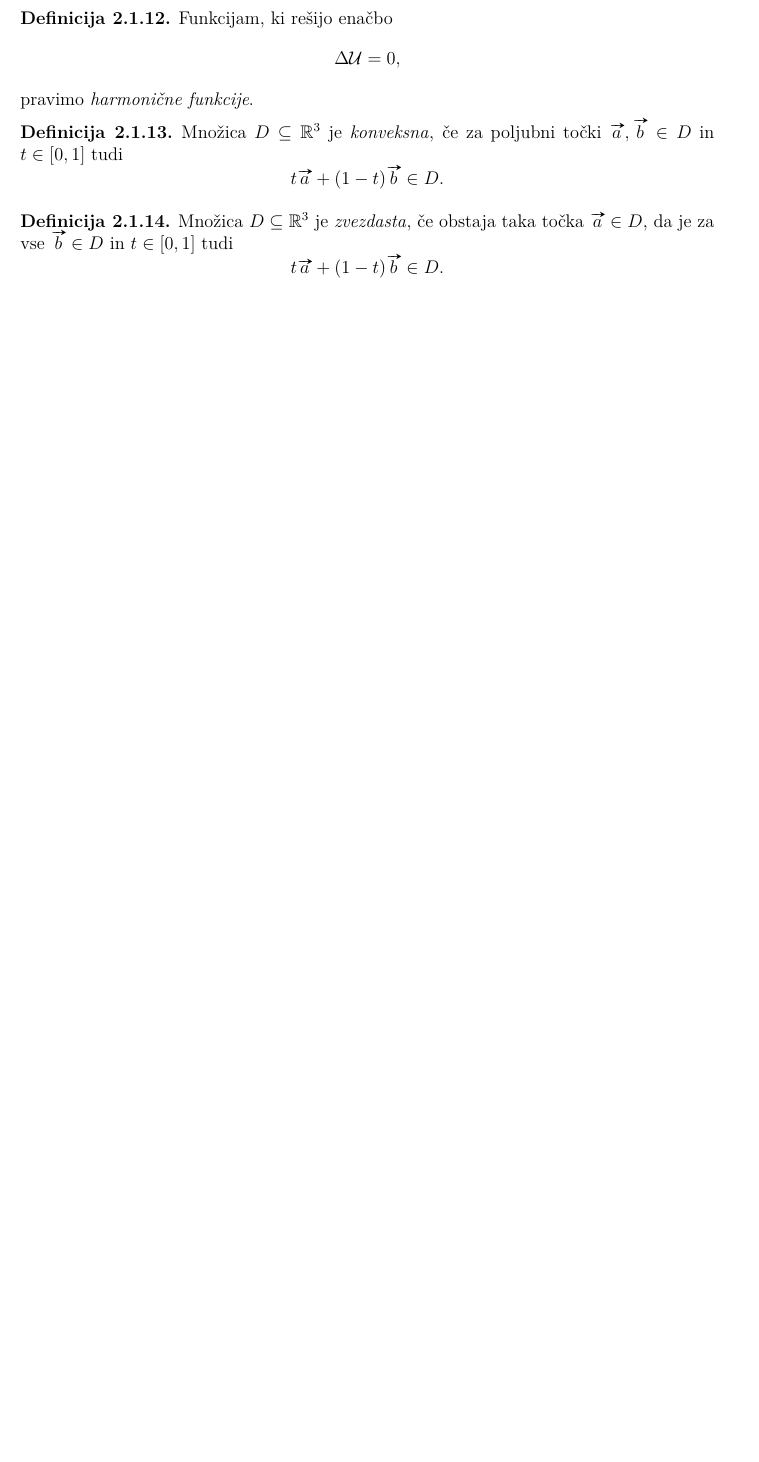
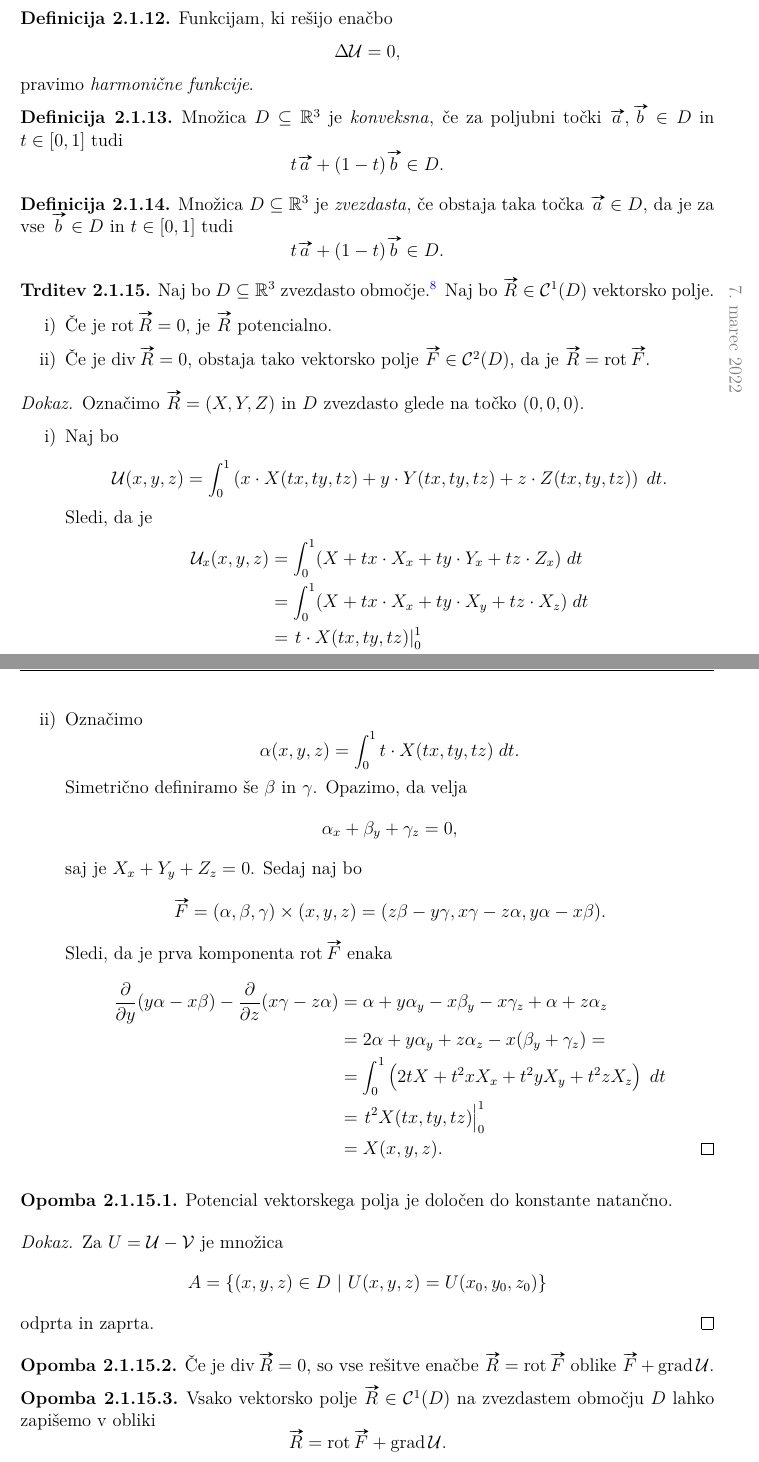
Before and after one commit to L3435/Predavanja-FMF, a LaTeX document (2. letnik/Analiza 2b/Analiza 2b.tex, which reads 2. letnik/Analiza 2b/Sections/Vektorska analiza.tex): part of page 15 of 16 before the commit and two parts of pages 15 and 16 of 18 after it, the two joined at a grey line, cut so that both start at the same text, the shorter picture padded with empty space. Compiled offline with pdfLaTeX.

Commit message:
Analiza 2b - 7. 3. 2022
Vektorska analiza:
 - Skalarna in vektorska polja
 - Orientacija krivulj in ploskev

```diff
--- a/2. letnik/Analiza 2b/Sections/Vektorska analiza.tex
+++ b/2. letnik/Analiza 2b/Sections/Vektorska analiza.tex
@@ -171,3 +171,106 @@ $\vv{a} \in D$, da je za vse $\vv{b} \in D$ in $t \in [0,1]$ tudi
 t \vv{a} + (1-t) \vv{b} \in D.
 \]
 \end{definicija}
+
+\datum{2022-3-7}
+
+\begin{trditev}
+Naj bo $D \subseteq \R^3$ zvezdasto območje.\footnote{Povezana
+odprta množica.} Naj bo $\vv{R} \in \mathcal{C}^1(D)$ vektorsko
+polje.
+
+\begin{enumerate}[i)]
+\item Če je $\rot \vv{R} = 0$, je $\vv{R}$ potencialno.
+\item Če je $\dv \vv{R} = 0$, obstaja tako vektorsko polje
+$\vv{F} \in \mathcal{C}^2(D)$, da je $\vv{R} = \rot \vv{F}$.
+\end{enumerate}
+\end{trditev}
+
+\begin{proof}
+Označimo $\vv{R} = (X, Y, Z)$ in $D$ zvezdasto glede na točko
+$(0, 0, 0)$.
+
+\begin{enumerate}[i)]
+\item Naj bo
+\[
+\mathcal{U}(x,y,z) = \int_0^1 \left(
+x \cdot X(tx, ty, tz) +
+y \cdot Y(tx, ty, tz) +
+z \cdot Z(tx, ty, tz)
+\right)\;dt.
+\]
+Sledi, da je
+\begin{align*}
+\mathcal{U}_x(x,y,z)
+&=
+\int_0^1 (X + tx \cdot X_x + ty \cdot Y_x + tz \cdot Z_x )\;dt
+\\
+&=
+\int_0^1 (X + tx \cdot X_x + ty \cdot X_y + tz \cdot X_z)\;dt
+\\
+&=
+\eval{t \cdot X(tx, ty, tz)}{0}{1}
+\\
+&= X.
+\end{align*}
+\item Označimo
+\[
+\alpha(x,y,z) = \int_0^1 t \cdot X(tx, ty, tz)\;dt.
+\]
+Simetrično definiramo še $\beta$ in $\gamma$. Opazimo, da velja
+\[
+\alpha_x + \beta_y + \gamma_z = 0,
+\]
+saj je $X_x + Y_y + Z_z = 0$. Sedaj naj bo
+\[
+\vv{F} =
+(\alpha, \beta, \gamma) \times (x, y, z) =
+(z \beta - y \gamma, x \gamma - z \alpha, y \alpha - x \beta).
+\]
+Sledi, da je prva komponenta $\rot \vv{F}$ enaka
+\begin{align*}
+\frac{\partial}{\partial y} (y \alpha - x \beta) -
+\frac{\partial}{\partial z} (x \gamma - z \alpha)
+&=
+\alpha + y \alpha_y - x \beta_y - x \gamma_z + \alpha + z \alpha_z
+\\
+&=
+2 \alpha + y \alpha_y + z \alpha_z - x(\beta_y + \gamma_z) =
+\\
+&=
+\int_0^1 \left(2t X + t^2x X_x + t^2y X_y + t^2z X_z\right)\;dt
+\\
+&=
+\eval{t^2 X(tx, ty, tz)}{0}{1}
+\\
+&= X(x, y, z). \qedhere
+\end{align*}
+\end{enumerate}
+\end{proof}
+
+\begin{opomba}
+Potencial vektorskega polja je določen do konstante natančno.
+\end{opomba}
+
+\begin{proof}
+Za $U = \mathcal{U} - \mathcal{V}$ je množica
+\[
+A = \setb{(x,y,z) \in D}{U(x,y,z) = U(x_0,y_0,z_0)}
+\]
+odprta in zaprta.
+\end{proof}
+
+\begin{opomba}
+Če je $\dv \vv{R} = 0$, so vse rešitve enačbe
+$\vv{R} = \rot \vv{F}$ oblike $\vv{F} + \grad \mathcal{U}$.
+\end{opomba}
+
+\begin{opomba}
+Vsako vektorsko polje $\vv{R} \in \mathcal{C}^1(D)$ na zvezdastem
+območju $D$ lahko zapišemo v obliki
+\[
+\vv{R} = \rot \vv{F} + \grad \mathcal{U}.
+\]
+\end{opomba}
+
+\newpage
```
Also changed, not shown: 2. letnik/.Citati/Analiza 2b.txt, 2. letnik/Analiza 2b/Analiza 2b.pdf, 2. letnik/Analiza 2b/Sections/Vektorska analiza.tex (31 more changed lines).
